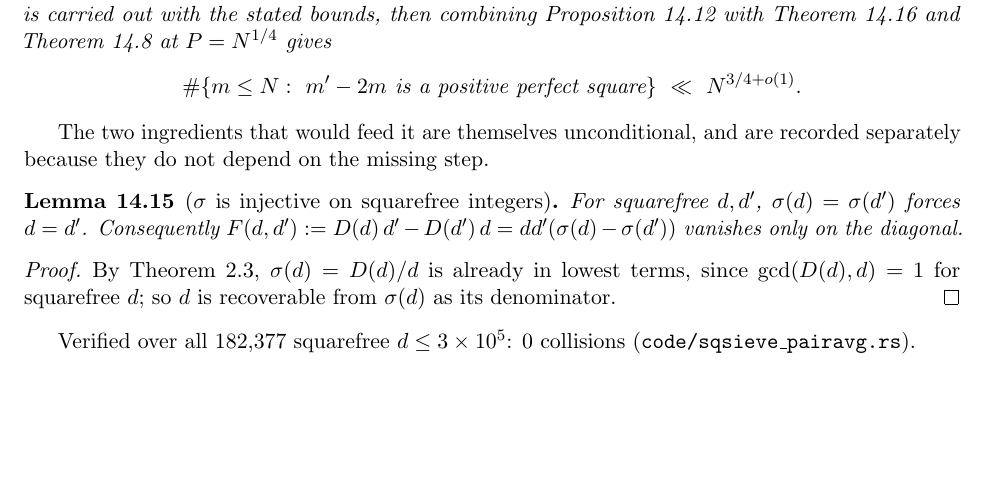
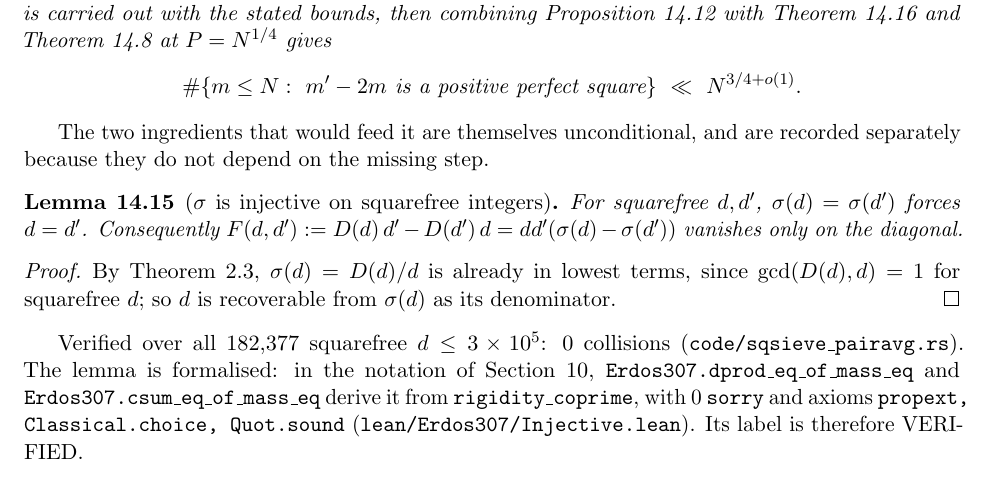
Before and after one commit to ElVec1o/erdos307, a LaTeX paper (paper/erdos307.tex): part of page 53 of 66, cut so that both start at the same text, the shorter picture padded with empty space. Compiled offline with pdfLaTeX.

Commit message:
lem:sigmainj VERIFIED in Lean; A9c route identified but not carried out
(3) Formalisation. lean/Erdos307/Injective.lean proves the injectivity of the mass on squarefree
supports, which is the arithmetic core of thm:pairavg:

  den_eq_of_coprime_cross : Coprime a b -> Coprime c d -> a * d = c * b -> b = d
  dprod_eq_of_mass_eq, csum_eq_of_mass_eq

derived from the project's own rigidity_coprime (T1). Zero sorry, lake build clean, axioms
propext and Quot.sound for the first and additionally Classical.choice for the other two. The
label for lem:sigmainj is therefore VERIFIED. Note that thm:pairavg itself is not formalised,
since it needs the divisor bound and the summation exchange; only its key lemma is.

(1) A9c is NOT closed. The coprime-pair decomposition died in the previous commit. The
largest-prime-factor split m = pn with p = P^+(m) is unique and so removes the 2^omega weight, and
both of its couplings look resolvable: pn <= N by Perron, after which the summand factors as
alpha_p = (p/r) p^{-s} and beta_n = (n/r) n^{-s}; and P^+(n) < p by splitting p dyadically, since
either P^+(n) <= P_1 and the constraint is automatic, or P^+(n) lies in (P_1, 2P_1], in which case
n = q n' and the condition is q < p with both primes in one dyadic block, which symmetrises as
(1/2)(sum over all pairs minus the diagonal). This is not claimed. After the previous commit I am
not asserting a Type I/II analysis I have not written; what remains is the Perron truncation error
and whether the bilinear bounds survive the log T loss from the contour.

Measured en route at N = 2e7, r = 10007: T_r = -2254, of size 0.50 sqrt(N), against
sum_m 2^omega(m) F(m) = -22276, of size 4.98 sqrt(N). Both are sqrt(N)-size, so the phenomenon is
robust, but the weighted sum still cannot control T_r because F is signed.

(2) The 3/4 to 1/2 step is moot while conj:power34 is conjectural, and was not attempted.

```diff
--- a/paper/erdos307.tex
+++ b/paper/erdos307.tex
@@ -3089,7 +3089,11 @@ By Theorem~\ref{thm:structure}, $\sigma(d)=D(d)/d$ is already in lowest terms, s
 $\gcd(D(d),d)=1$ for squarefree $d$; so $d$ is recoverable from $\sigma(d)$ as its denominator.
 \end{proof}
 Verified over all $182{,}377$ squarefree $d\le3\times10^5$: $0$ collisions
-\textup{(\texttt{code/sqsieve\_pairavg.rs})}.
+\textup{(\texttt{code/sqsieve\_pairavg.rs})}. The lemma is formalised: in the notation of
+Section~\ref{sec:lean}, \texttt{Erdos307.dprod\_eq\_of\_mass\_eq} and
+\texttt{Erdos307.csum\_eq\_of\_mass\_eq} derive it from \texttt{rigidity\_coprime}, with $0$
+\texttt{sorry} and axioms \texttt{propext, Classical.choice, Quot.sound}
+\textup{(\texttt{lean/Erdos307/Injective.lean})}. Its label is therefore \textup{VERIFIED}.
 
 \begin{theorem}[The average pair bound]\label{thm:pairavg}
 Let $\mathcal{R}=\{pq:p\neq q\in\mathcal{P}\}$ and
```
Also changed, not shown: paper/erdos307.pdf, 3 other files.
